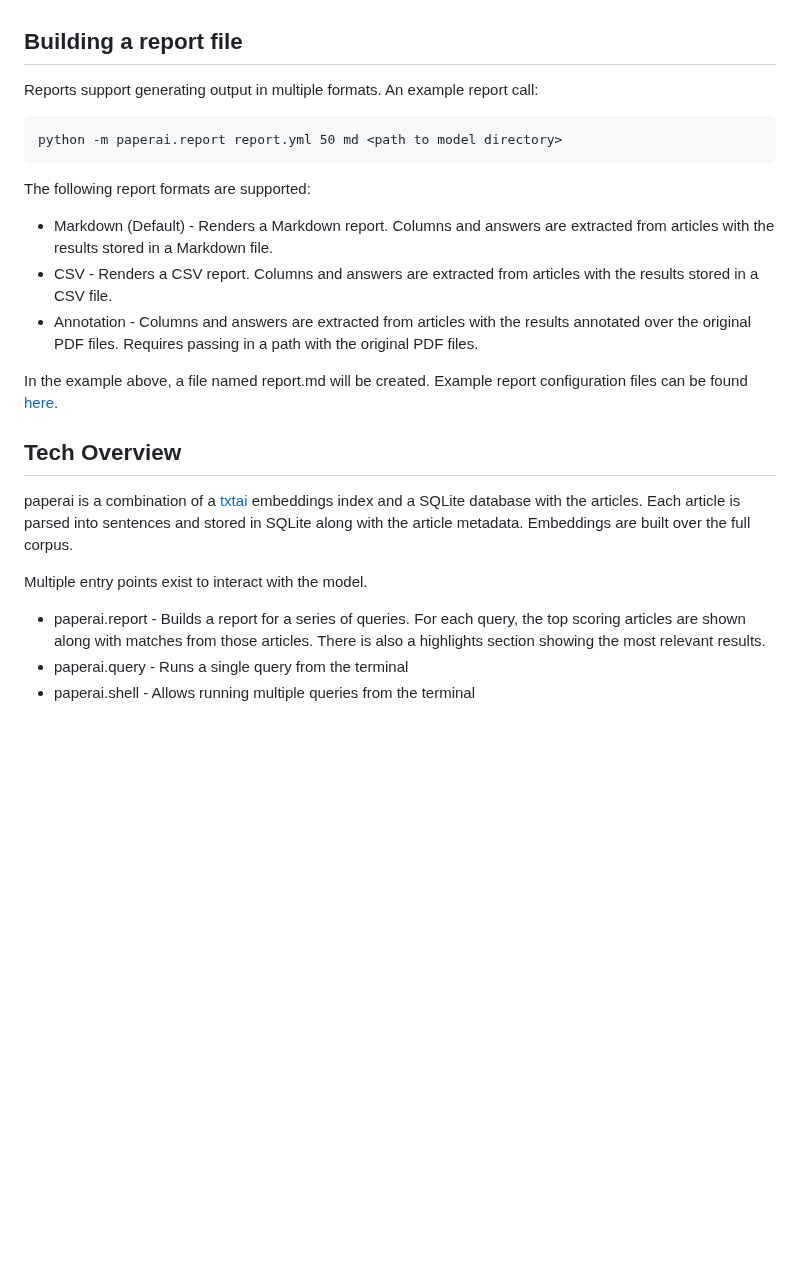
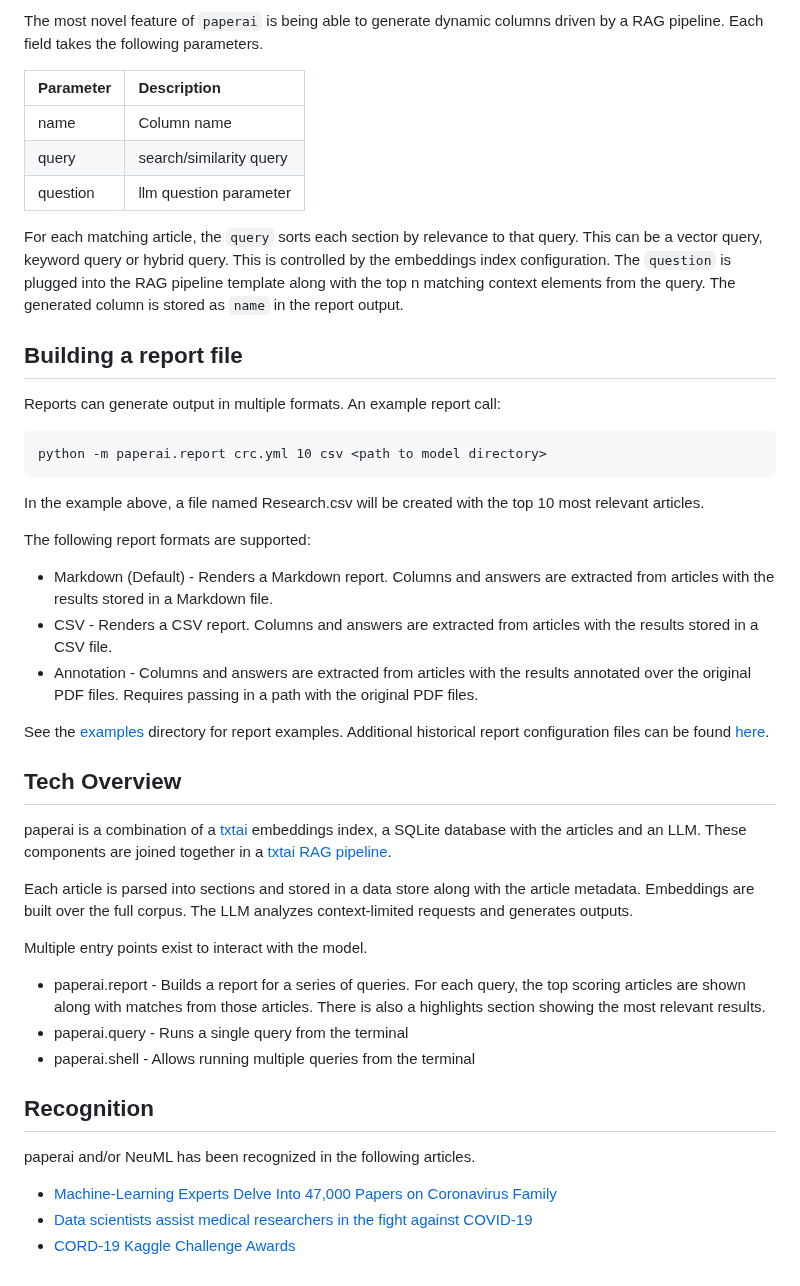
Before and after one commit to neuml/paperai, a Markdown page: README.md, the part around one of its changes. GitHub-like rendering; blank space fills up the shorter version.

````diff
--- a/README.md
+++ b/README.md
@@ -129,10 +200,22 @@ A prompt will come up. Queries can be typed directly into the console.
+The most novel feature of `paperai` is being able to generate dynamic columns driven by a RAG pipeline. Each field takes the following parameters.
+
+| Parameter  | Description  |
+|:------------ |:-------------|
+| name | Column name |
+| query | search/similarity query |
+| question | llm question parameter |
+
+For each matching article, the `query` sorts each section by relevance to that query. This can be a vector query, keyword query or hybrid query. This is controlled by the embeddings index configuration. The `question` is plugged into the RAG pipeline template along with the top n matching context elements from the query. The generated column is stored as `name` in the report output.
+
 ## Building a report file
 
-Reports support generating output in multiple formats. An example report call:
+Reports can generate output in multiple formats. An example report call:
 
 ```
-python -m paperai.report report.yml 50 md <path to model directory>
+python -m paperai.report crc.yml 10 csv <path to model directory>
 ```
+
+In the example above, a file named Research.csv will be created with the top 10 most relevant articles.
 
 The following report formats are supported:
 
@@ -140,14 +223,24 @@ The following report formats are supported:
 - CSV - Renders a CSV report. Columns and answers are extracted from articles with the results stored in a CSV file.
 - Annotation - Columns and answers are extracted from articles with the results annotated over the original PDF files. Requires passing in a path with the original PDF files.
 
-In the example above, a file named report.md will be created. Example report configuration files can be found [here](https://github.com/neuml/cord19q/tree/master/tasks).
+See the [examples](https://github.com/neuml/paperai/tree/master/examples) directory for report examples. Additional historical report configuration files can be found [here](https://github.com/neuml/cord19q/tree/master/tasks).
 
 ## Tech Overview
 
-paperai is a combination of a [txtai](https://github.com/neuml/txtai) embeddings index and a SQLite database with the articles. Each article is parsed into sentences and stored in SQLite along with the article metadata. Embeddings are built over the full corpus.
+paperai is a combination of a [txtai](https://github.com/neuml/txtai) embeddings index, a SQLite database with the articles and an LLM. These components are joined together in a [txtai RAG pipeline](https://neuml.github.io/txtai/pipeline/text/rag/).
+
+Each article is parsed into sections and stored in a data store along with the article metadata. Embeddings are built over the full corpus. The LLM analyzes context-limited requests and generates outputs.
 
 Multiple entry points exist to interact with the model.
 
 - paperai.report - Builds a report for a series of queries. For each query, the top scoring articles are shown along with matches from those articles. There is also a highlights section showing the most relevant results.
 - paperai.query - Runs a single query from the terminal
 - paperai.shell - Allows running multiple queries from the terminal
+
+## Recognition
+
+paperai and/or NeuML has been recognized in the following articles.
+
+- [Machine-Learning Experts Delve Into 47,000 Papers on Coronavirus Family](https://www.wsj.com/articles/machine-learning-experts-delve-into-47-000-papers-on-coronavirus-family-11586338201)
+- [Data scientists assist medical researchers in the fight against COVID-19](https://cloud.google.com/blog/products/ai-machine-learning/how-kaggle-data-scientists-help-with-coronavirus)
+- [CORD-19 Kaggle Challenge Awards](https://www.kaggle.com/allen-institute-for-ai/CORD-19-research-challenge/discussion/161447)
````
Also changed, not shown: other parts of README.md (+78 -7 lines), images/architecture-dark.png, images/architecture.png, 1 other file.
